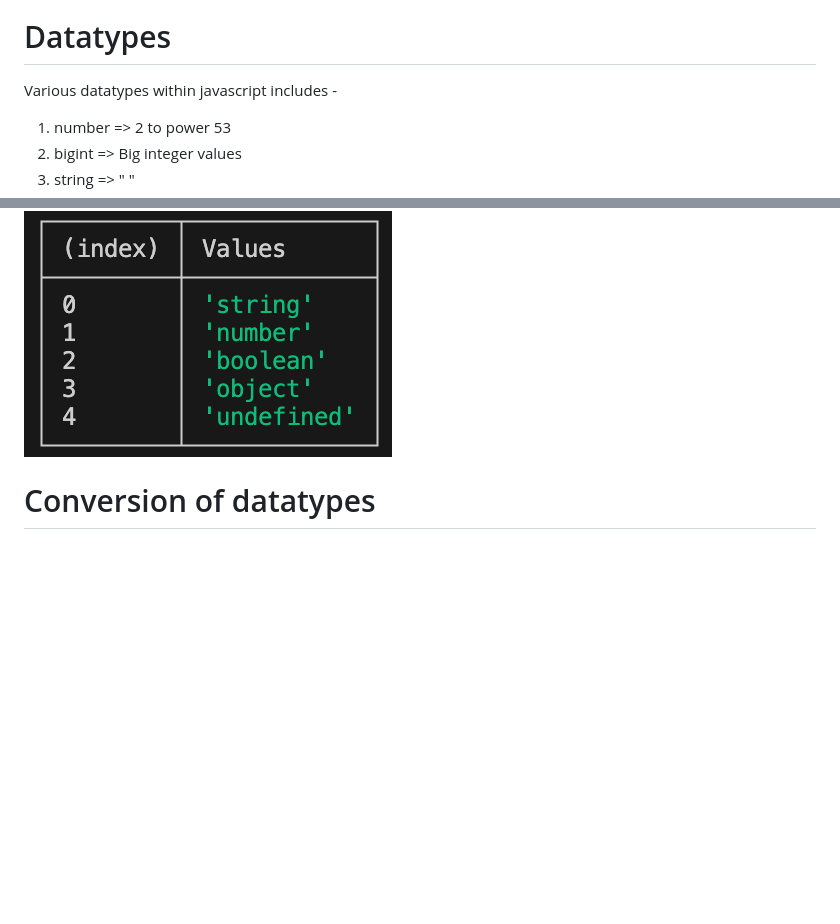
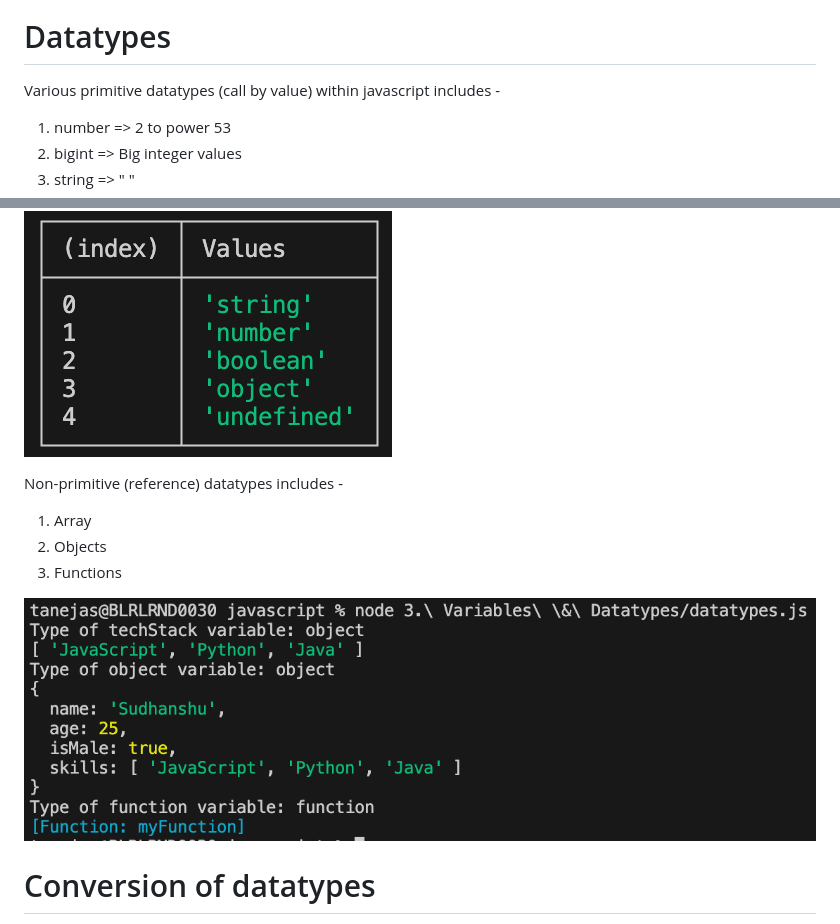
Before and after one commit to Sudhanshu-Taneja/javascript, a Markdown page: 3. Variables & Datatypes/README.md, 2 parts joined by grey strips. GitHub-like rendering; pictures changed too: 3. Variables & Datatypes/non_primitive.png (added); blank space fills up the shorter version.

Commit message:
Adding non-primitive datatypes

```diff
--- a/3. Variables & Datatypes/README.md
+++ b/3. Variables & Datatypes/README.md
@@ -11,7 +11,7 @@ Once we comment out the code which tries to update a const variable, it'll resul
 ![alt text](success_output.png)
 
 # Datatypes
-Various datatypes within javascript includes -
+Various primitive datatypes (call by value) within javascript includes -
 1. number => 2 to power 53
 2. bigint => Big integer values
 3. string => " "
@@ -21,6 +21,13 @@ Various datatypes within javascript includes -
 7. symbol => Find uniqueness of a component.
 
 ![alt text](datatype.png)
+
+Non-primitive (reference) datatypes includes -
+1. Array
+2. Objects
+3. Functions
+
+![alt text](non_primitive.png)
 
 # Conversion of datatypes
 
```
Also changed, not shown: 1 other file.
